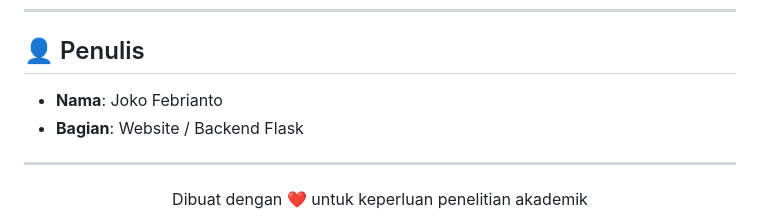
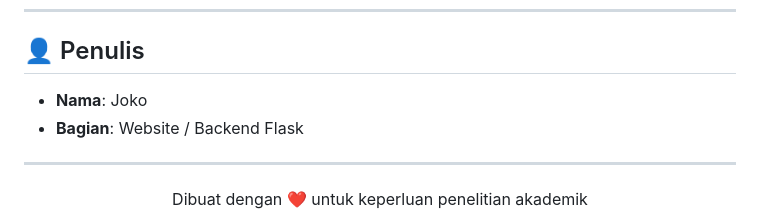
Before and after one commit to weterhans/smartparking, a Markdown page: Website/README.md, the part around the change. Drawn GitHub-style.

Commit message:
Update README
Signed-off-by: weterhans <162151932+weterhans@users.noreply.github.com>

```diff
--- a/Website/README.md
+++ b/Website/README.md
@@ -231,7 +231,7 @@ Website/
 
 ## 👤 Penulis
 
-- **Nama**: Joko Febrianto
+- **Nama**: Joko
 - **Bagian**: Website / Backend Flask
 
 ---
```
